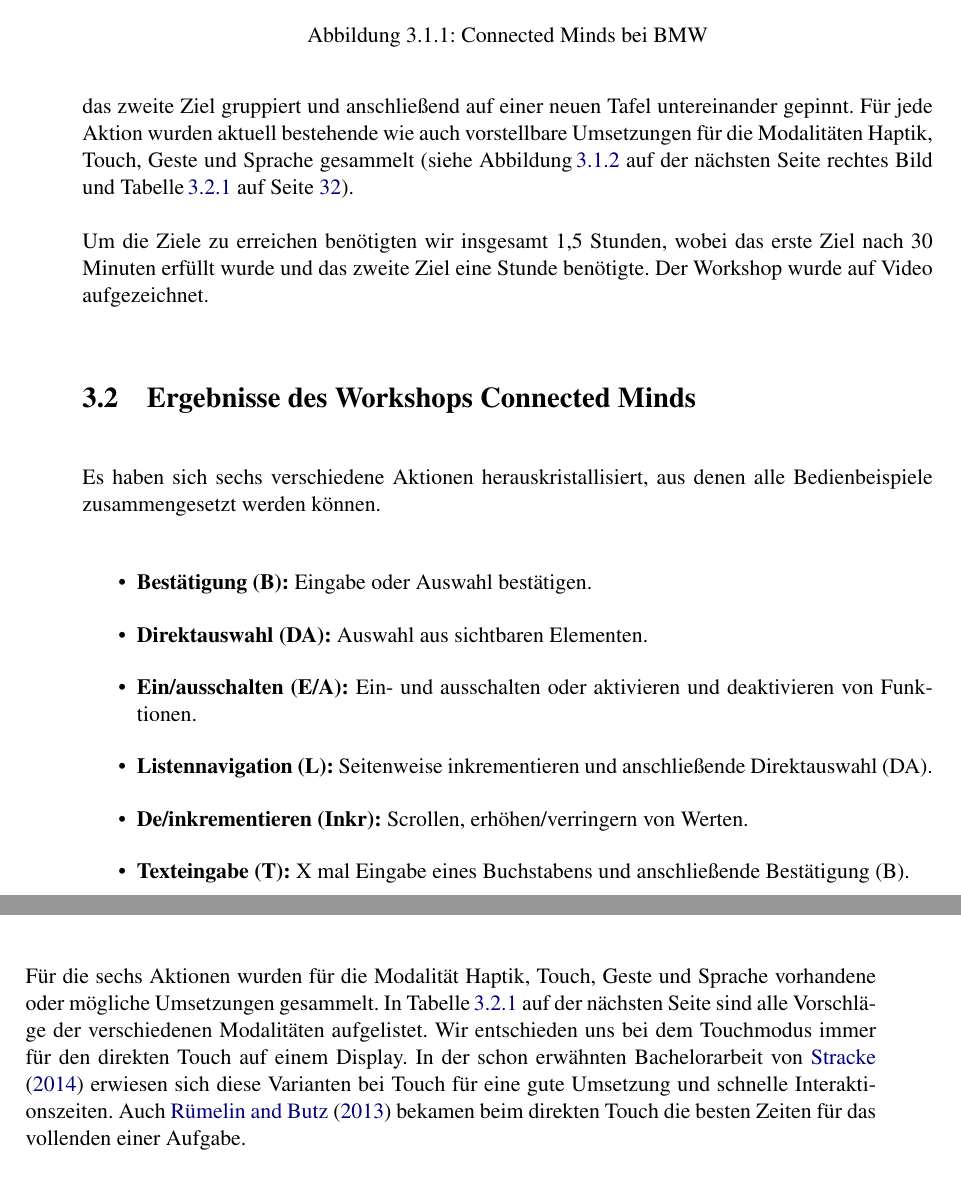
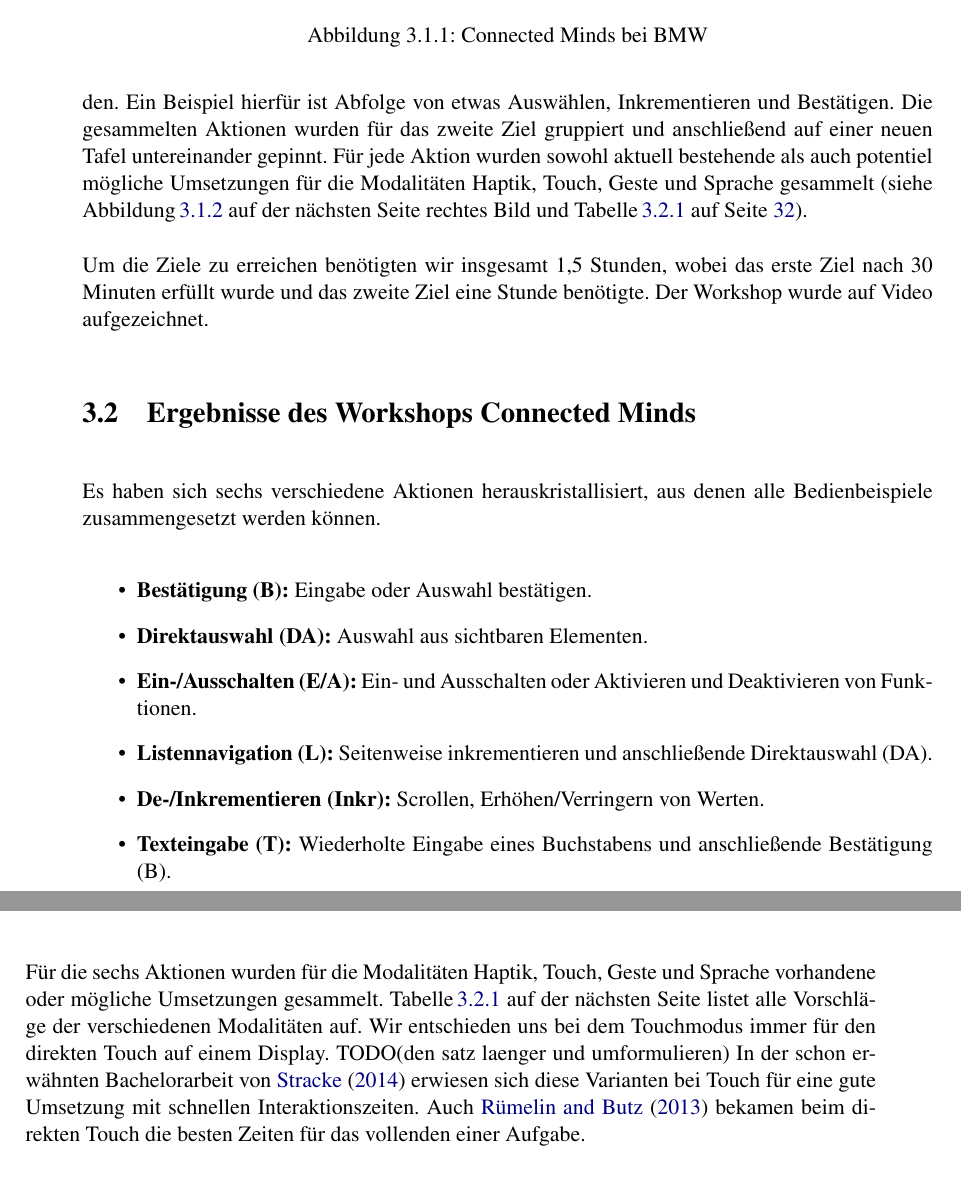
Before and after one commit to carinasaliger/Masterarbeit, a LaTeX thesis (Masterarbeit.tex, which reads chapter3.tex): two parts of pages 30 and 31 of 118, joined at a grey line, cut so that both start at the same text. Compiled offline with pdfLaTeX.

Commit message:
recommit change upto L91

```diff
--- a/chapter3.tex
+++ b/chapter3.tex
@@ -25,10 +25,10 @@ Für das erste Ziel sammelten wir im ersten Schritt Anwendungsbeispiele und ordn
   \label{fig:ConnectedMindErgebnisse}
 \end{figure}
 
-Als nächsten Schritt gliederten wir jedes Anwendungsbeispiel in die jeweiligen Aktionen, wobei wir darauf achteten, dass sie möglichst abstrakt und Interface unabhängig formuliert werden.
-Zum Beispiel etwas auswählen, inkrementieren und bestätigen.
+Als nächsten Schritt gliederten wir jedes Anwendungsbeispiel in die jeweiligen Aktionen, wobei wir darauf achteten, dass sie möglichst abstrakt und vom Interface unabhängig formuliert wurden.
+Ein Beispiel hierfür ist Abfolge von etwas Auswählen, Inkrementieren und Bestätigen.
 Die gesammelten Aktionen wurden für das zweite Ziel gruppiert und anschließend auf einer neuen Tafel untereinander gepinnt.
-Für jede Aktion wurden aktuell bestehende wie auch vorstellbare Umsetzungen für die Modalitäten Haptik, Touch, Geste und Sprache gesammelt (siehe \fref{fig:ConnectedMindErgebnisse} rechtes Bild und \fref{tab:table1}).
+Für jede Aktion wurden sowohl aktuell bestehende als auch potentiel mögliche Umsetzungen für die Modalitäten Haptik, Touch, Geste und Sprache gesammelt (siehe \fref{fig:ConnectedMindErgebnisse} rechtes Bild und \fref{tab:table1}).
 
 Um die Ziele zu erreichen benötigten wir insgesamt 1,5 Stunden, wobei das erste Ziel nach 30 Minuten erfüllt wurde und das zweite Ziel eine Stunde benötigte.
 Der Workshop wurde auf Video aufgezeichnet.
@@ -37,10 +37,10 @@ Es haben sich sechs verschiedene Aktionen herauskristallisiert, aus denen alle B
 \begin{itemize}
 	\item \textbf{Bestätigung (B):} Eingabe oder Auswahl bestätigen.
 	\item \textbf{Direktauswahl (DA):} Auswahl aus sichtbaren Elementen.
-	\item \textbf{Ein/ausschalten (E/A):} Ein- und ausschalten oder aktivieren und deaktivieren von Funktionen.
+	\item \textbf{Ein-/Ausschalten (E/A):} Ein- und Ausschalten oder Aktivieren und Deaktivieren von Funktionen.
 	\item \textbf{Listennavigation (L):} Seitenweise inkrementieren und anschließende Direktauswahl (DA).
-	\item \textbf{De/inkrementieren (Inkr):}  Scrollen, erhöhen/verringern von Werten.
-	\item \textbf{Texteingabe (T):}  X mal Eingabe eines Buchstabens und anschließende Bestätigung (B).
+	\item \textbf{De-/Inkrementieren (Inkr):}  Scrollen, Erhöhen/Verringern von Werten.
+	\item \textbf{Texteingabe (T):}  Wiederholte Eingabe eines Buchstabens und anschließende Bestätigung (B).
 \end{itemize}
 
 \begin{table}[ht]
@@ -83,10 +83,10 @@ Es haben sich sechs verschiedene Aktionen herauskristallisiert, aus denen alle B
 	\caption{Ergebnisse der Umsetzungsmöglichkeiten der Modalitäten für die verschiedenen Aktionen}
 	\label{tab:table1}
 \end{table}
-Für die sechs Aktionen wurden für die Modalität Haptik, Touch, Geste und Sprache vorhandene oder mögliche Umsetzungen gesammelt.
-In \fref{tab:table1} sind alle Vorschläge der verschiedenen Modalitäten aufgelistet.
-Wir entschieden uns bei dem Touchmodus immer für den direkten Touch auf einem Display.
-In der schon erwähnten Bachelorarbeit von \citet{stracke2014touch} erwiesen sich diese Varianten bei Touch für eine gute Umsetzung und schnelle Interaktionszeiten.
+Für die sechs Aktionen wurden für die Modalitäten Haptik, Touch, Geste und Sprache vorhandene oder mögliche Umsetzungen gesammelt.
+\fref{tab:table1} listet alle Vorschläge der verschiedenen Modalitäten auf.
+Wir entschieden uns bei dem Touchmodus immer für den direkten Touch auf einem Display. TODO(den satz laenger und umformulieren)
+In der schon erwähnten Bachelorarbeit von \citet{stracke2014touch} erwiesen sich diese Varianten bei Touch für eine gute Umsetzung mit schnellen Interaktionszeiten.
 Auch \citet{Rumelin:2013} bekamen beim direkten Touch die besten Zeiten für das vollenden einer Aufgabe.
 
 Um den Umfang der geplanten Studie im realistischen Bereich zu lassen, haben wir uns entschieden die Haptik als Modalität nicht miteinzubeziehen.
```
Also changed, not shown: chapter1.tex (+1 -1 lines), chapter3.tex (4 more changed lines).
